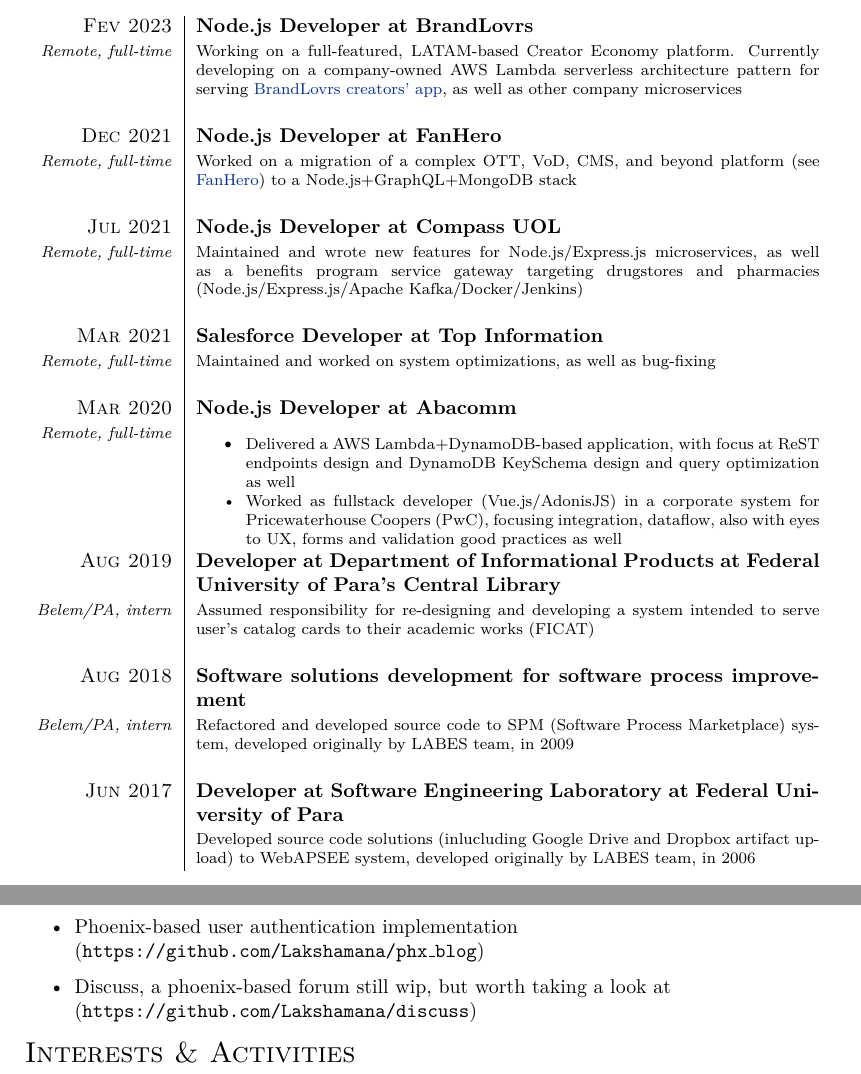
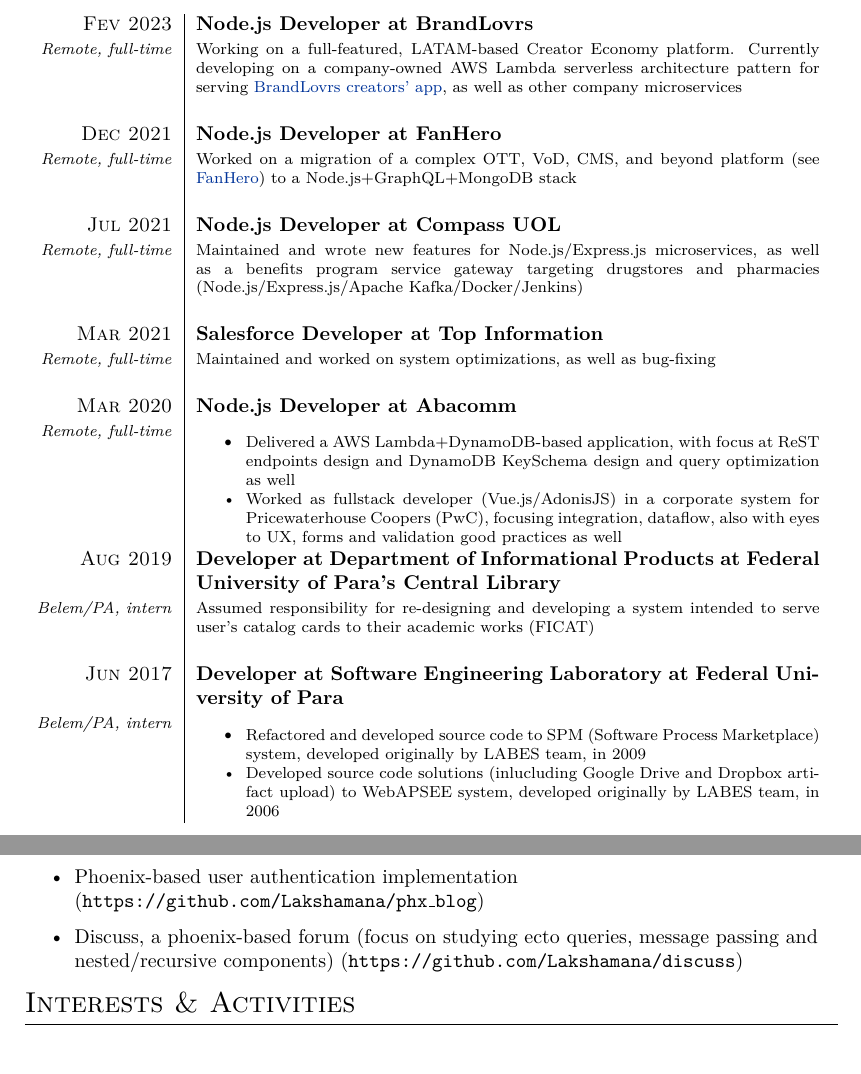
Before and after one commit to Lakshamana/latex-works, a LaTeX CV (cv/cv_en.tex): two parts of pages 1 and 2 of 2, joined at a grey line, cut so that both start at the same text. Compiled offline with XeLaTeX.

Commit message:
fix: Discuss topic summary

```diff
--- a/cv/cv_en.tex
+++ b/cv/cv_en.tex
@@ -80,11 +80,12 @@
 \textsc{Aug 2019} & \textbf{Developer at Department of Informational Products at Federal University of Para's Central Library}\\
 \footnotesize{\textit{Belem/PA, intern}}
   & \footnotesize{Assumed responsibility for re-designing and developing a system intended to serve user's catalog cards to their academic works (FICAT)}\\\\
-\textsc{Aug 2018}& \textbf{Software solutions development for software process improvement}\\
+\textsc{Jun 2017} & \textbf{Developer at Software Engineering Laboratory at Federal University of Para}\\
 \footnotesize{\textit{Belem/PA, intern}}
-  & \footnotesize{Refactored and developed source code to SPM (Software Process Marketplace) system, developed originally by LABES team, in 2009}\\\\
-\textsc{Jun 2017} & \textbf{Developer at Software Engineering Laboratory at Federal University of Para}\\
-  &\footnotesize{Developed source code solutions (inlucluding Google Drive and Dropbox artifact upload) to WebAPSEE system, developed originally by LABES team, in 2006}\\
+  &\begin{itemize}
+    \item \footnotesize{Refactored and developed source code to SPM (Software Process Marketplace) system, developed originally by LABES team, in 2009}
+    \item \footnotesize{Developed source code solutions (inlucluding Google Drive and Dropbox artifact upload) to WebAPSEE system, developed originally by LABES team, in 2006}
+  \end{itemize}\\
 \multicolumn{2}{c}{}\\
 \end{tabular}
 
@@ -132,7 +133,7 @@
 \begin{itemize}
   \item Wallydator, a TS-based validation runtime $($\texttt{https://github.com/Lakshamana/wallydator}$)$
   \item Phoenix-based user authentication implementation $($\texttt{https://github.com/Lakshamana/phx\_blog}$)$
-  \item Discuss, a phoenix-based forum still wip, but worth taking a look at $($\texttt{https://github.com/Lakshamana/discuss}$)$
+  \item Discuss, a phoenix-based forum (focus on studying ecto queries, message passing and nested/recursive components) $($\texttt{https://github.com/Lakshamana/discuss}$)$
 \end{itemize}
 \end{flushleft}
 
```
